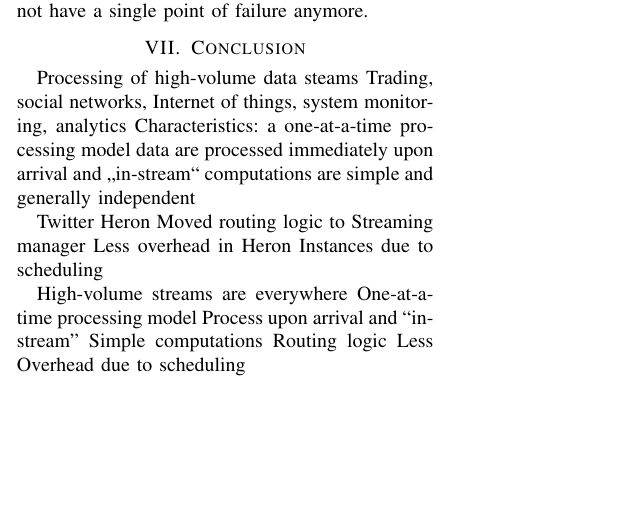
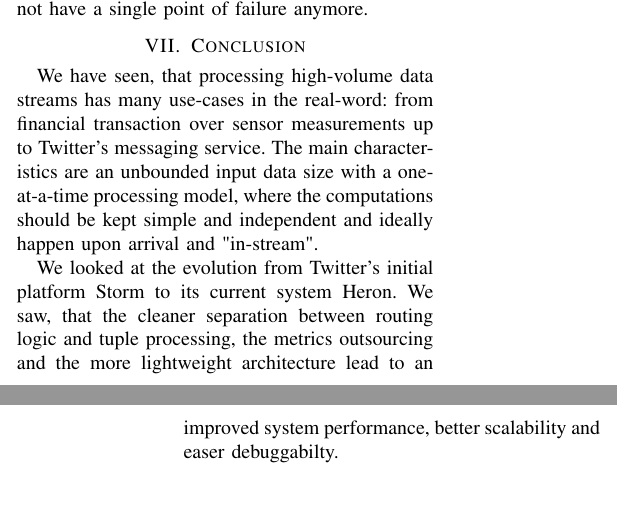
Before and after one commit to adrianbartnik/ComplexITSystems-Seminar, a LaTeX paper (SeminarPaper.tex): part of one column of page 6 of 7 before the commit and two parts of the columns of pages 6 and 7 of 7 after it, the two joined at a grey line, cut so that both start at the same text, the shorter picture padded with empty space. Compiled offline with pdfLaTeX.

Commit message:
First final draft

```diff
--- a/SeminarPaper.tex
+++ b/SeminarPaper.tex
@@ -285,24 +285,11 @@ And last but not least, Heron does not have a single point of failure anymore.
 \section{Conclusion}
 \label{sec:Conclusion}
 
-Processing of high-volume data steams
-Trading, social networks, Internet of things, system monitoring, analytics
-Characteristics:
-a one-at-a-time processing model
-data are processed immediately upon arrival and „in-stream“
-computations are simple and generally independent
+We have seen, that processing high-volume data streams has many use-cases in the real-word: from financial transaction over sensor measurements up to Twitter's messaging service.
+The main characteristics are an unbounded input data size with a one-at-a-time processing model, where the computations should be kept simple and independent and ideally happen upon arrival and "in-stream".
 
-Twitter Heron
-Moved routing logic to Streaming manager
-Less overhead in Heron Instances due to scheduling
-
-High-volume streams are everywhere
-One-at-a-time processing model
-Process upon arrival and “in-stream”
-Simple computations
-Routing logic
-Less Overhead due to scheduling
-
+We looked at the evolution from Twitter's initial platform Storm to its current system Heron.
+We saw, that the cleaner separation between routing logic and tuple processing, the metrics outsourcing and the more lightweight architecture lead to an improved system performance, better scalability and easer debuggabilty.
 
 % References
 
```
